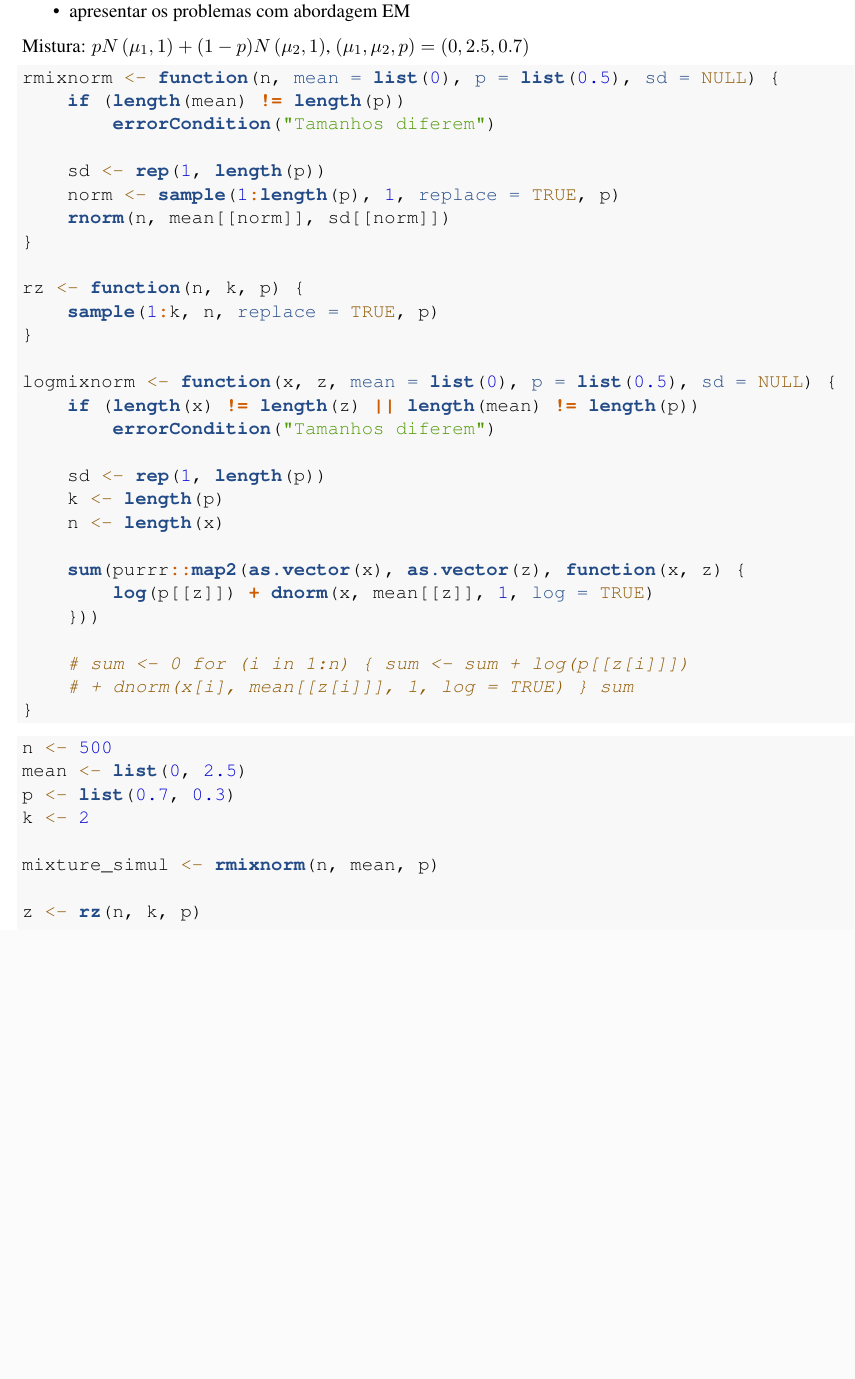
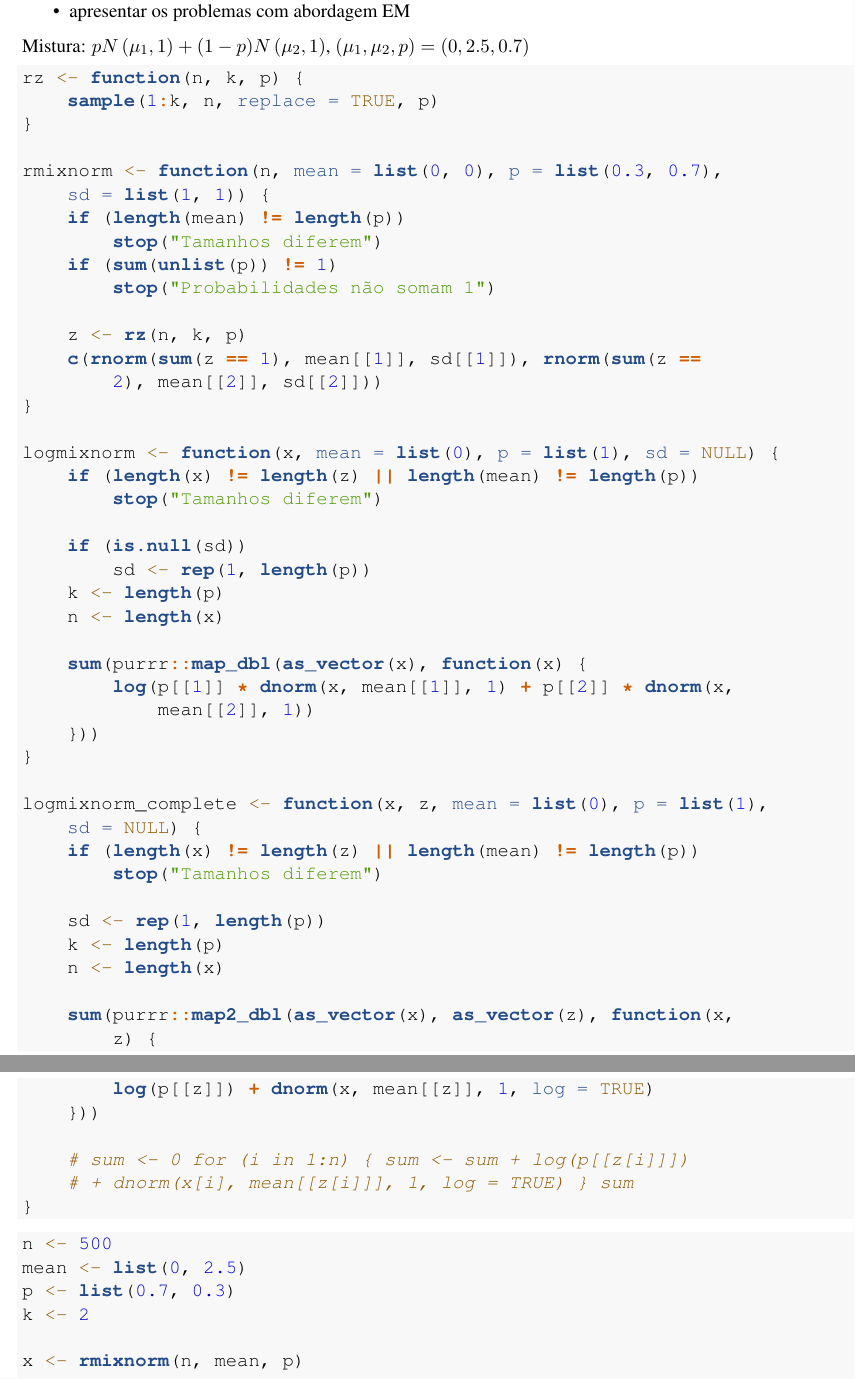
Before and after one commit to victordalla/Trabalho_Comp, an R Markdown document (relatorio.Rmd): part of page 4 of 5 before the commit and two parts of pages 4 and 5 of 5 after it, the two joined at a grey line, cut so that both start at the same text, the shorter picture padded with empty space. Rendered offline with R 4.5, knitr and Pandoc, then LaTeX, with nearby package versions; code that draws random numbers runs with fixed seeds of ours; some code elsewhere in the file could not run offline.

Commit message:
feita a função de verossim de apenas x

````diff
--- a/relatorio.Rmd
+++ b/relatorio.Rmd
@@ -119,27 +119,45 @@ Mistura: $p N\left(\mu_{1}, 1\right)+(1-p) N\left(\mu_{2}, 1\right)$, $\left(\mu
 
 
 ```{r}
-rmixnorm <- function(n, mean = list(0), p = list(0.5), sd = NULL) {
-  if (length(mean) != length(p)) errorCondition("Tamanhos diferem")
-
-  sd <- rep(1, length(p))
-  norm <- sample(1:length(p), 1, replace = TRUE, p)
-  rnorm(n, mean[[norm]], sd[[norm]])
-}
-
 rz <- function(n, k, p) {
   sample(1:k, n, replace = TRUE, p)
 }
 
-logmixnorm <- function(x, z, mean = list(0), p = list(0.5), sd = NULL) {
-  if (length(x) != length(z) || length(mean) != length(p)) errorCondition("Tamanhos diferem")
+rmixnorm <- function(n, mean = list(0, 0), p = list(0.3, 0.7), sd = list(1, 1)) {
+  if (length(mean) != length(p)) stop("Tamanhos diferem")
+  if (sum(unlist(p)) != 1) stop("Probabilidades não somam 1")
+
+  z <- rz(n, k, p)
+  c(
+    rnorm(sum(z == 1), mean[[1]], sd[[1]]),
+    rnorm(sum(z == 2), mean[[2]], sd[[2]])
+    )
+}
+
+logmixnorm <- function(x, mean = list(0), p = list(1), sd = NULL) {
+  if (length(x) != length(z) || length(mean) != length(p)) stop("Tamanhos diferem")
+
+  if(is.null(sd)) sd <- rep(1, length(p))
+  k <- length(p)
+  n <- length(x)
+
+  sum(purrr::map_dbl(
+    as_vector(x),
+    function(x) {
+      log(p[[1]]*dnorm(x, mean[[1]], 1) + p[[2]]*dnorm(x, mean[[2]], 1))
+      }
+    ))
+}
+
+logmixnorm_complete <- function(x, z, mean = list(0), p = list(1), sd = NULL) {
+  if (length(x) != length(z) || length(mean) != length(p)) stop("Tamanhos diferem")
 
   sd <- rep(1, length(p))
   k <- length(p)
   n <- length(x)
 
-  sum(purrr::map2(
-    as.vector(x), as.vector(z),
+  sum(purrr::map2_dbl(
+    as_vector(x), as_vector(z),
     function(x, z) { log(p[[z]]) + dnorm(x, mean[[z]], 1, log = TRUE) }
     ))
 
@@ -157,11 +175,9 @@ mean <- list(0, 2.5)
 p <- list(0.7, 0.3)
 k <- 2
 
-mixture_simul <- rmixnorm(n, mean, p)
+x <- rmixnorm(n, mean, p)
 
-z <- rz(n, k, p)
-
-logmixnorm(mixture_simul, z, mean, p)
+logmixnorm(x, mean, p)
 ```
 
 
````
